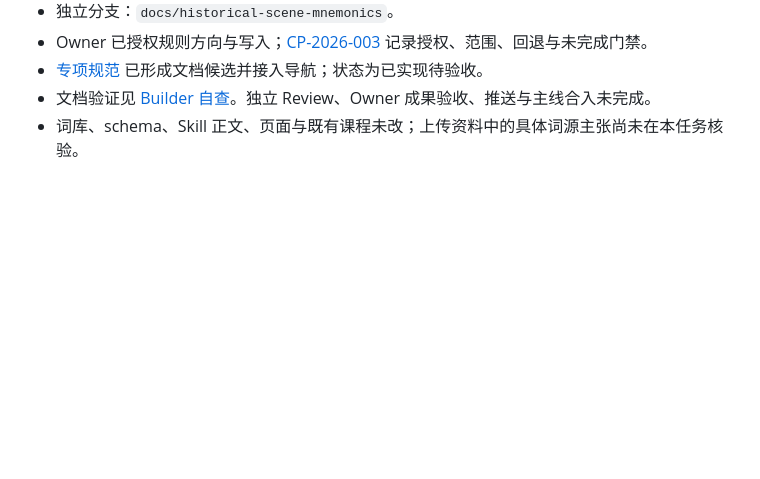
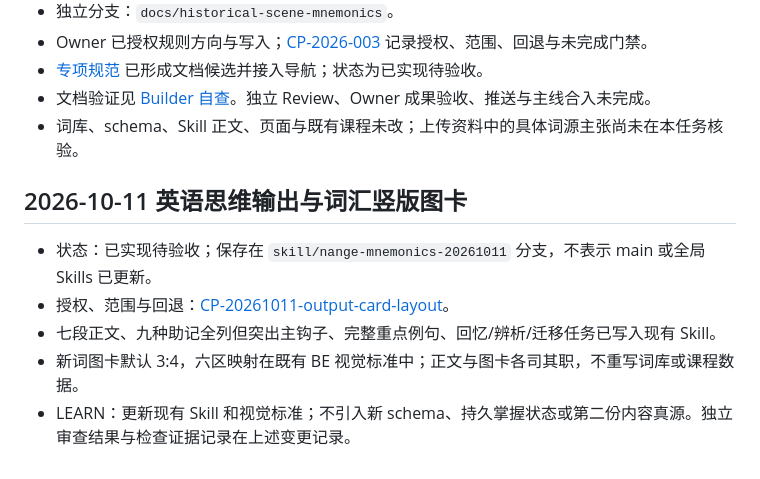
Before and after one commit to weitianhua8-oss/english-thinking-system, a Markdown page: docs/english-thinking-os/08_CURRENT_STATE.md, the part around the change. Drawn GitHub-style; blank space fills up the shorter version.

Commit message:
docs(CP-20261011): optimize lessons and map 3:4 vocabulary cards

```diff
--- a/docs/english-thinking-os/08_CURRENT_STATE.md
+++ b/docs/english-thinking-os/08_CURRENT_STATE.md
@@ -64,3 +64,11 @@
 - [专项规范](HISTORICAL_SCENE_MNEMONICS_V1.md) 已形成文档候选并接入导航；状态为已实现待验收。
 - 文档验证见 [Builder 自查](reviews/2026-10-08-historical-scene-mnemonics-self-check.md)。独立 Review、Owner 成果验收、推送与主线合入未完成。
 - 词库、schema、Skill 正文、页面与既有课程未改；上传资料中的具体词源主张尚未在本任务核验。
+
+## 2026-10-11 英语思维输出与词汇竖版图卡
+
+- 状态：已实现待验收；保存在 `skill/nange-mnemonics-20261011` 分支，不表示 main 或全局 Skills 已更新。
+- 授权、范围与回退：[CP-20261011-output-card-layout](change-proposals/CP-20261011-output-card-layout.md)。
+- 七段正文、九种助记全列但突出主钩子、完整重点例句、回忆/辨析/迁移任务已写入现有 Skill。
+- 新词图卡默认 3:4，六区映射在既有 BE 视觉标准中；正文与图卡各司其职，不重写词库或课程数据。
+- LEARN：更新现有 Skill 和视觉标准；不引入新 schema、持久掌握状态或第二份内容真源。独立审查结果与检查证据记录在上述变更记录。
```
